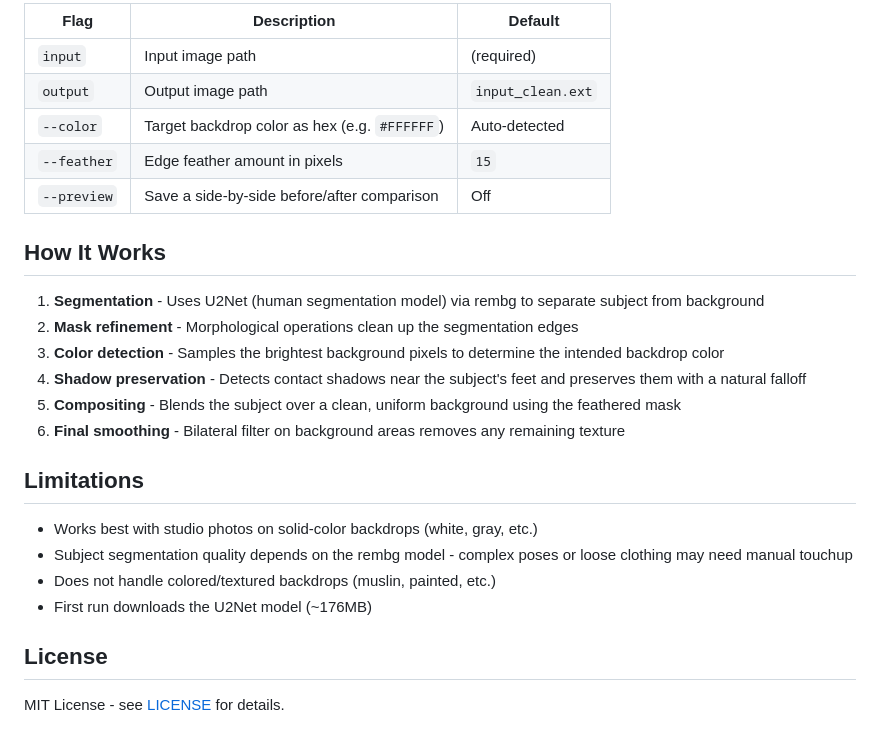
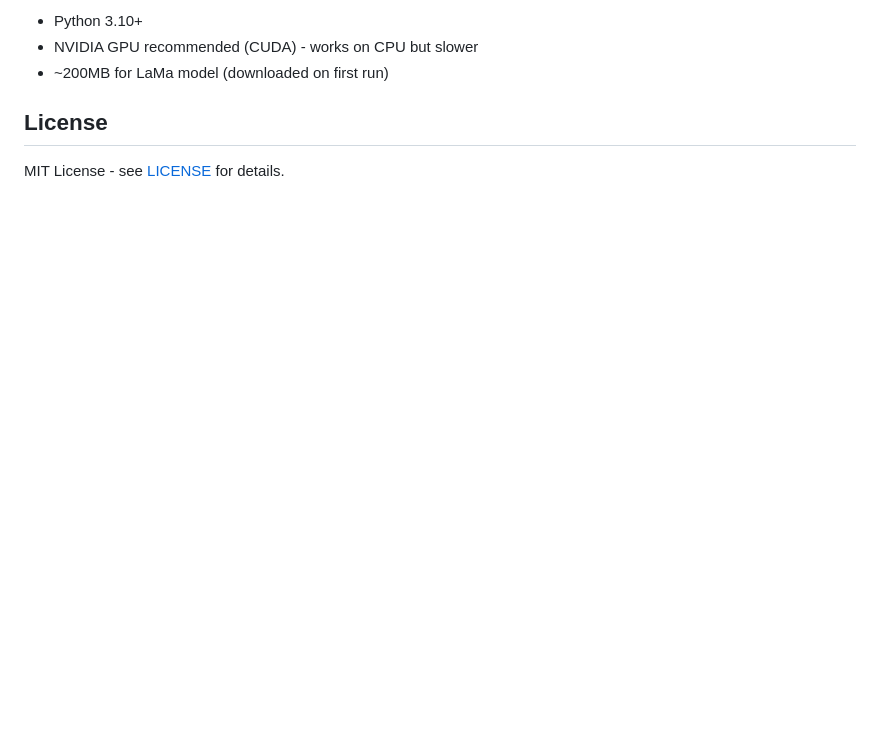
Before and after one commit to isaacrowntree/clean-backdrop, a Markdown page: README.md, the part around one of its changes. Drawn GitHub-style; blank space fills up the shorter version.

```diff
--- a/README.md
+++ b/README.md
@@ -56,27 +57,7 @@ TIFF is preferred over JPEG for this step because smooth backdrop gradients can
 
-| Flag | Description | Default |
-|---|---|---|
-| `input` | Input image path | (required) |
-| `output` | Output image path | `input_clean.ext` |
-| `--color` | Target backdrop color as hex (e.g. `#FFFFFF`) | Auto-detected |
-| `--feather` | Edge feather amount in pixels | `15` |
-| `--preview` | Save a side-by-side before/after comparison | Off |
-
-## How It Works
-
-1. **Segmentation** - Uses U2Net (human segmentation model) via rembg to separate subject from background
-2. **Mask refinement** - Morphological operations clean up the segmentation edges
-3. **Color detection** - Samples the brightest background pixels to determine the intended backdrop color
-4. **Shadow preservation** - Detects contact shadows near the subject's feet and preserves them with a natural falloff
-5. **Compositing** - Blends the subject over a clean, uniform background using the feathered mask
-6. **Final smoothing** - Bilateral filter on background areas removes any remaining texture
-
-## Limitations
-
-- Works best with studio photos on solid-color backdrops (white, gray, etc.)
-- Subject segmentation quality depends on the rembg model - complex poses or loose clothing may need manual touchup
-- Does not handle colored/textured backdrops (muslin, painted, etc.)
-- First run downloads the U2Net model (~176MB)
+- Python 3.10+
+- NVIDIA GPU recommended (CUDA) - works on CPU but slower
+- ~200MB for LaMa model (downloaded on first run)
 
 ## License
 
```
Also changed, not shown: other parts of README.md (+32 -31 lines), docs/example_preview.jpg, 5 other files.
